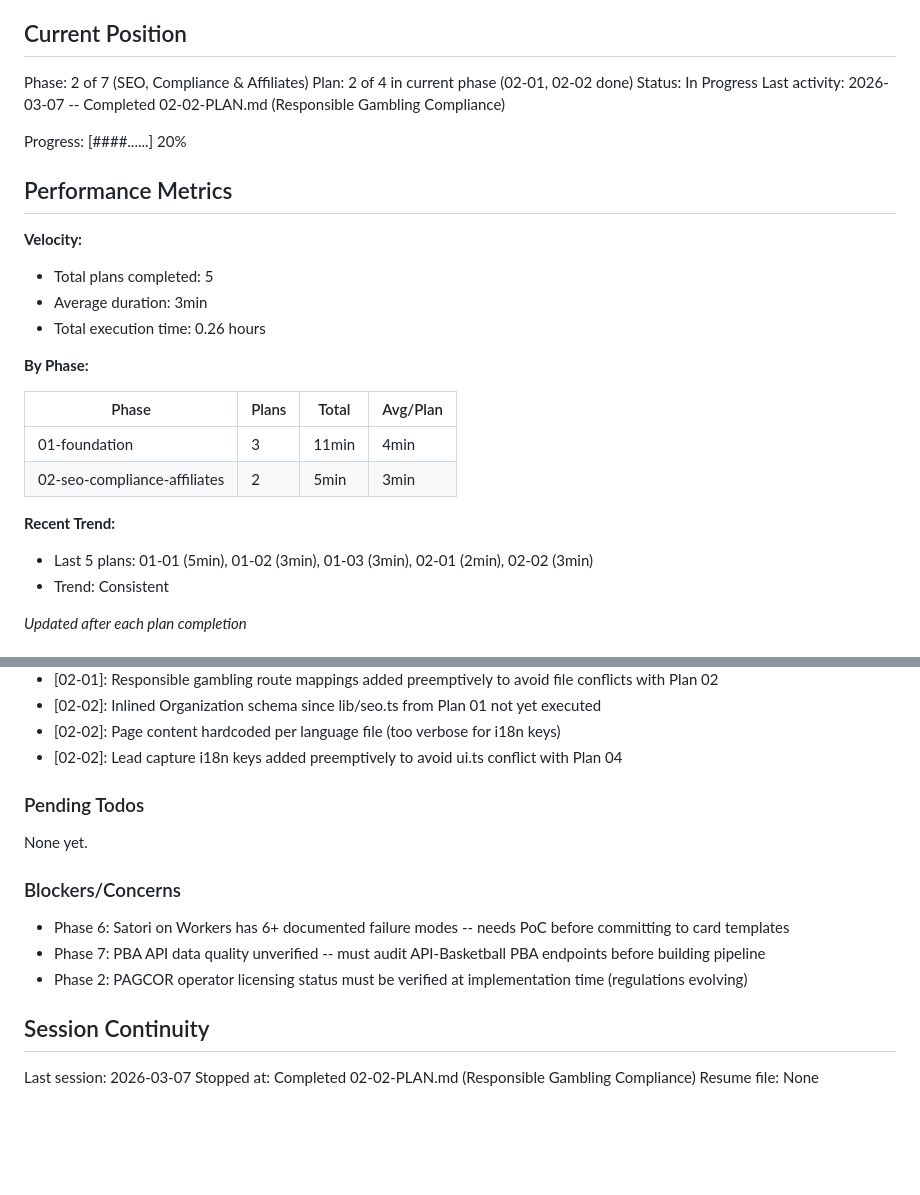
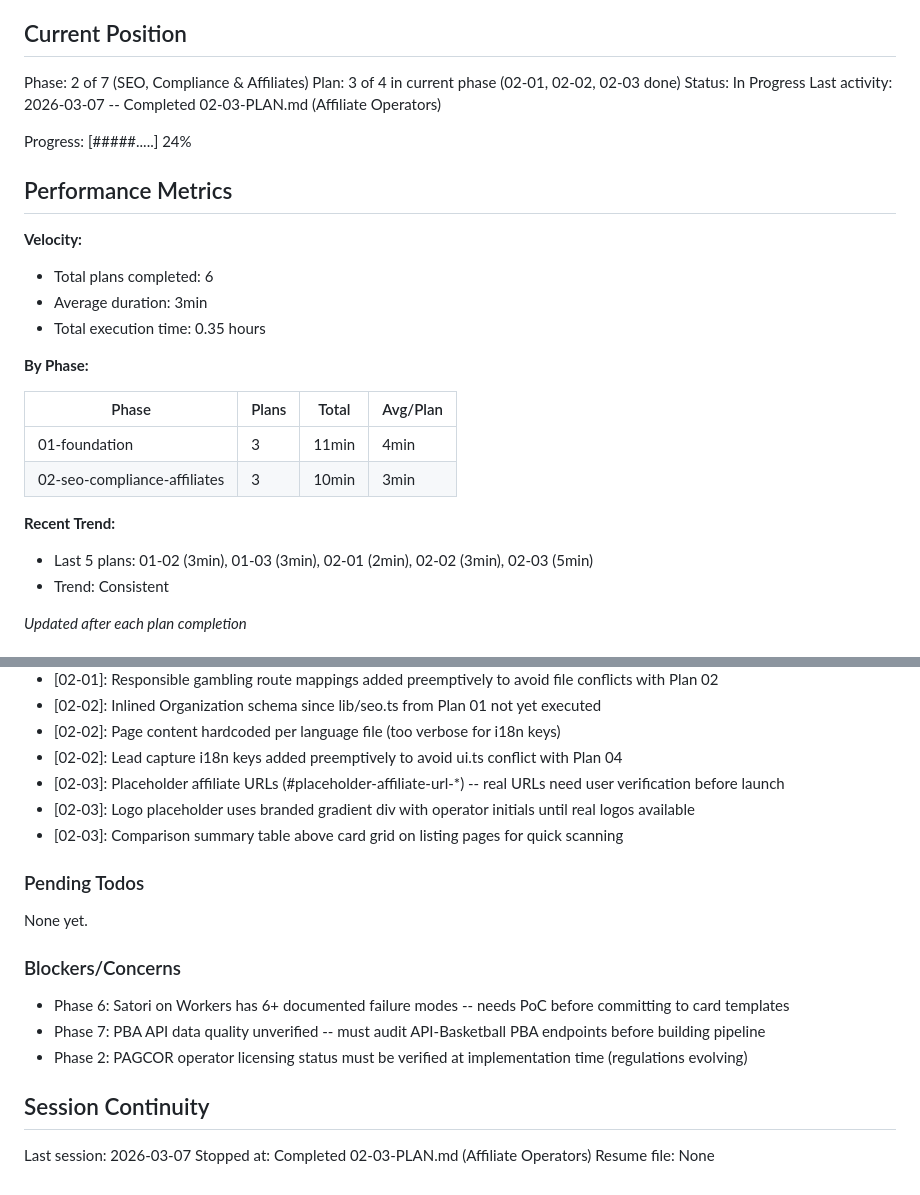
Before and after one commit to manueljcmatos/mytaya, a Markdown page: .planning/STATE.md, 2 parts joined by grey strips. Drawn GitHub-style; blank space fills up the shorter version.

Commit message:
docs(02-03): complete affiliate operators plan
Co-Authored-By: Claude Opus 4.6 <noreply@anthropic.com>

```diff
--- a/.planning/STATE.md
+++ b/.planning/STATE.md
@@ -10,28 +10,28 @@ See: .planning/PROJECT.md (updated 2026-03-07)
 ## Current Position
 
 Phase: 2 of 7 (SEO, Compliance & Affiliates)
-Plan: 2 of 4 in current phase (02-01, 02-02 done)
+Plan: 3 of 4 in current phase (02-01, 02-02, 02-03 done)
 Status: In Progress
-Last activity: 2026-03-07 -- Completed 02-02-PLAN.md (Responsible Gambling Compliance)
+Last activity: 2026-03-07 -- Completed 02-03-PLAN.md (Affiliate Operators)
 
-Progress: [####......] 20%
+Progress: [#####.....] 24%
 
 ## Performance Metrics
 
 **Velocity:**
-- Total plans completed: 5
+- Total plans completed: 6
 - Average duration: 3min
-- Total execution time: 0.26 hours
+- Total execution time: 0.35 hours
 
 **By Phase:**
 
 | Phase | Plans | Total | Avg/Plan |
 |-------|-------|-------|----------|
 | 01-foundation | 3 | 11min | 4min |
-| 02-seo-compliance-affiliates | 2 | 5min | 3min |
+| 02-seo-compliance-affiliates | 3 | 10min | 3min |
 
 **Recent Trend:**
-- Last 5 plans: 01-01 (5min), 01-02 (3min), 01-03 (3min), 02-01 (2min), 02-02 (3min)
+- Last 5 plans: 01-02 (3min), 01-03 (3min), 02-01 (2min), 02-02 (3min), 02-03 (5min)
 - Trend: Consistent
 
 *Updated after each plan completion*
@@ -63,6 +63,9 @@ Recent decisions affecting current work:
 - [02-02]: Inlined Organization schema since lib/seo.ts from Plan 01 not yet executed
 - [02-02]: Page content hardcoded per language file (too verbose for i18n keys)
 - [02-02]: Lead capture i18n keys added preemptively to avoid ui.ts conflict with Plan 04
+- [02-03]: Placeholder affiliate URLs (#placeholder-affiliate-url-*) -- real URLs need user verification before launch
+- [02-03]: Logo placeholder uses branded gradient div with operator initials until real logos available
+- [02-03]: Comparison summary table above card grid on listing pages for quick scanning
 
 ### Pending Todos
 
@@ -77,5 +80,5 @@ None yet.
 ## Session Continuity
 
 Last session: 2026-03-07
-Stopped at: Completed 02-02-PLAN.md (Responsible Gambling Compliance)
+Stopped at: Completed 02-03-PLAN.md (Affiliate Operators)
 Resume file: None
```
Also changed, not shown: .planning/REQUIREMENTS.md (+6 -6 lines), 1 other file.
